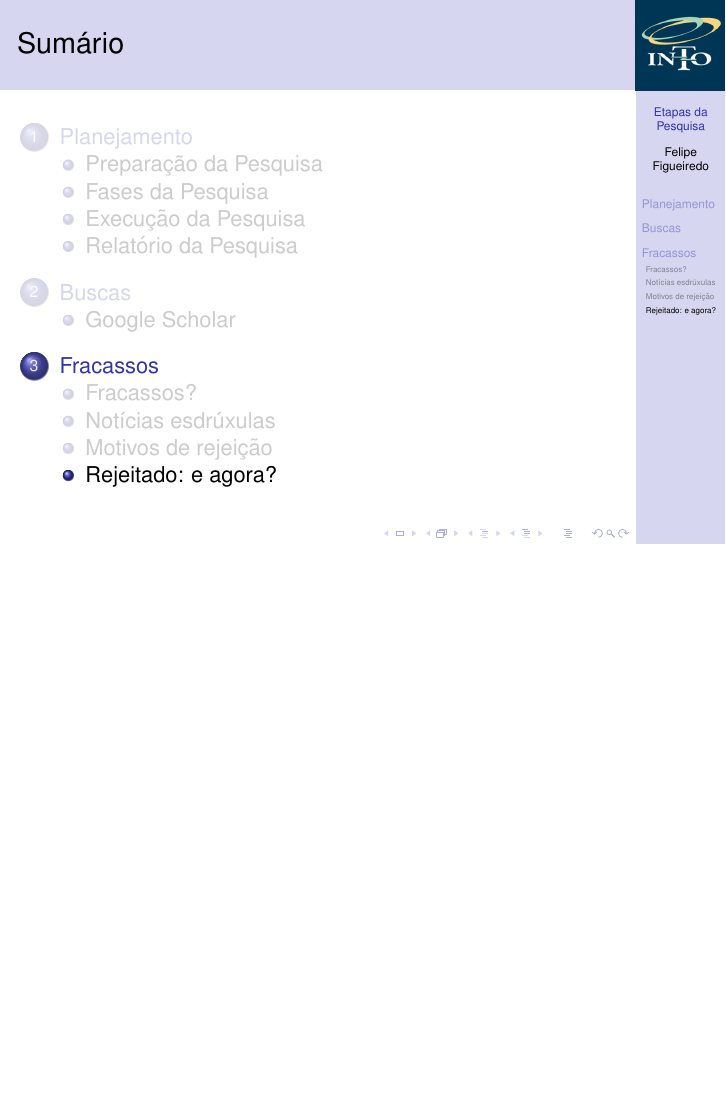
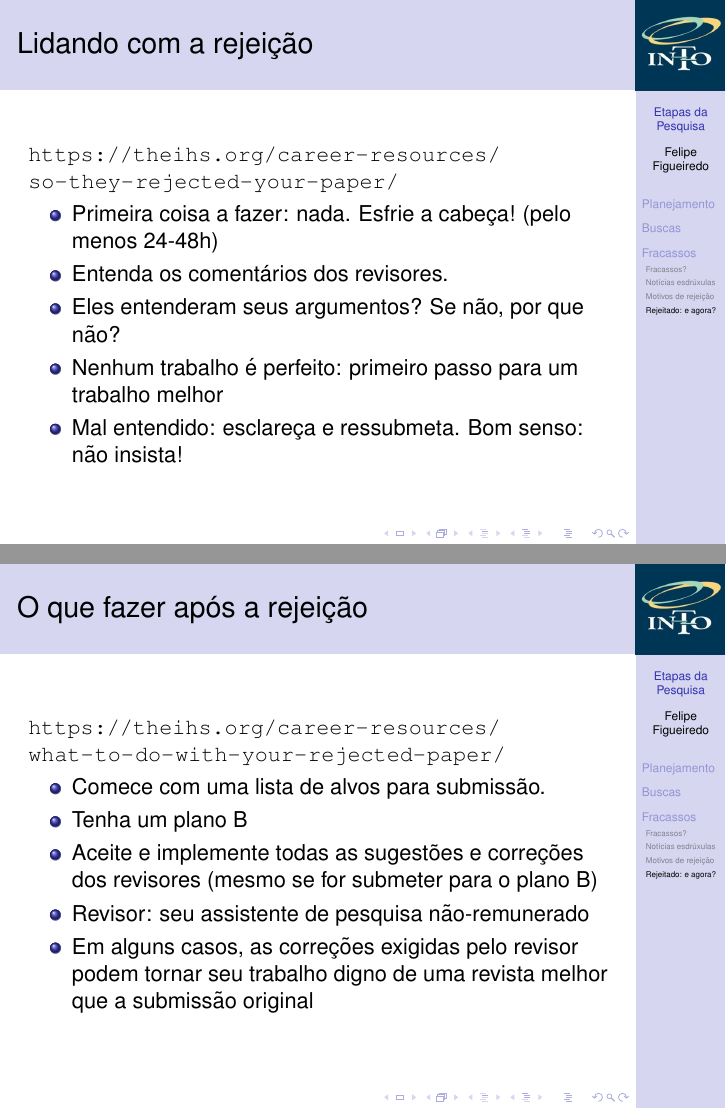
Before and after one commit to philsf/Metodologia_Cientifica, LaTeX slides (Aulas/MC - Aula Etapas.tex): page 71 of 71 before the commit and pages 76 and 81 of 81 after it, the two joined at a grey line, the shorter picture padded with empty space. Compiled offline with pdfLaTeX.

Commit message:
* Aulas/MC - Aula Etapas.tex: Após a rejeição

```diff
--- a/Aulas/MC - Aula Etapas.tex
+++ b/Aulas/MC - Aula Etapas.tex
@@ -394,4 +394,29 @@
 %   \url{http://journals.plos.org/ploscollections/article?id=10.1371/journal.pcbi.0010057}
 % \end{frame}
 
+\begin{frame}{Lidando com a rejeição}
+  \url{https://theihs.org/career-resources/so-they-rejected-your-paper/}
+
+  \begin{itemize}
+  \item Primeira coisa a fazer: nada. Esfrie a cabeça! (pelo menos 24-48h)
+  \item Entenda os comentários dos revisores.
+  \item Eles entenderam seus argumentos? Se não, por que não?
+  \item Nenhum trabalho é perfeito: primeiro passo para um trabalho
+    melhor
+  \item Mal entendido: esclareça e ressubmeta. Bom senso: não insista!
+  \end{itemize}
+\end{frame}
+
+\begin{frame}{O que fazer após a rejeição}
+  \url{https://theihs.org/career-resources/what-to-do-with-your-rejected-paper/}
+  \begin{itemize}
+  \item Comece com uma lista de alvos para submissão.
+  \item Tenha um plano B
+  \item Aceite e implemente todas as sugestões e correções dos
+    revisores (mesmo se for submeter para o plano B)
+  \item Revisor: seu assistente de pesquisa não-remunerado
+  \item Em alguns casos, as correções exigidas pelo revisor podem
+    tornar seu trabalho digno de uma revista melhor que a submissão original
+  \end{itemize}
+\end{frame}
 \end{document}
```
